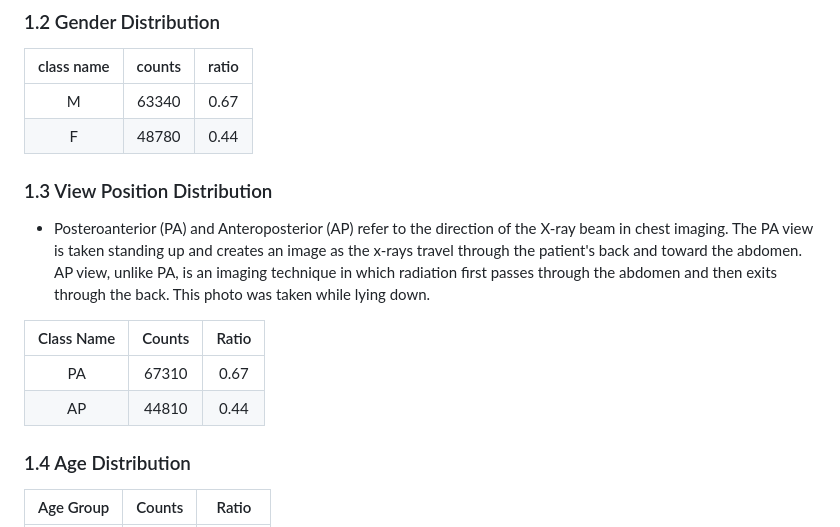
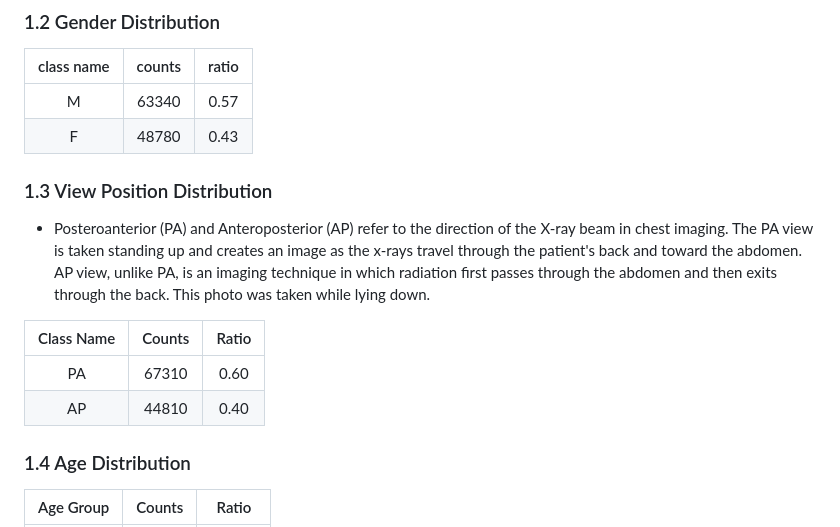
Before and after one commit to LEEMOARE/GOAT_41, a Markdown page: src/componenets/README.md, the part around the change. Drawn GitHub-style.

```diff
--- a/src/componenets/README.md
+++ b/src/componenets/README.md
@@ -25,8 +25,8 @@ In our dataset, we have several columns representing different aspects of the da
 
 | class name | counts | ratio |
 | :--------: | :----: | :---: |
-|     M      | 63340  | 0.67  |
-|     F      | 48780  | 0.44  |
+|     M      | 63340  | 0.57  |
+|     F      | 48780  | 0.43  |
 
 ### 1.3 View Position Distribution
 
@@ -34,8 +34,8 @@ In our dataset, we have several columns representing different aspects of the da
 
 | Class Name | Counts | Ratio |
 | :--------: | :----: | :---: |
-|     PA     | 67310  | 0.67  |
-|     AP     | 44810  | 0.44  |
+|     PA     | 67310  | 0.60  |
+|     AP     | 44810  | 0.40  |
 
 ### 1.4 Age Distribution
 
```
